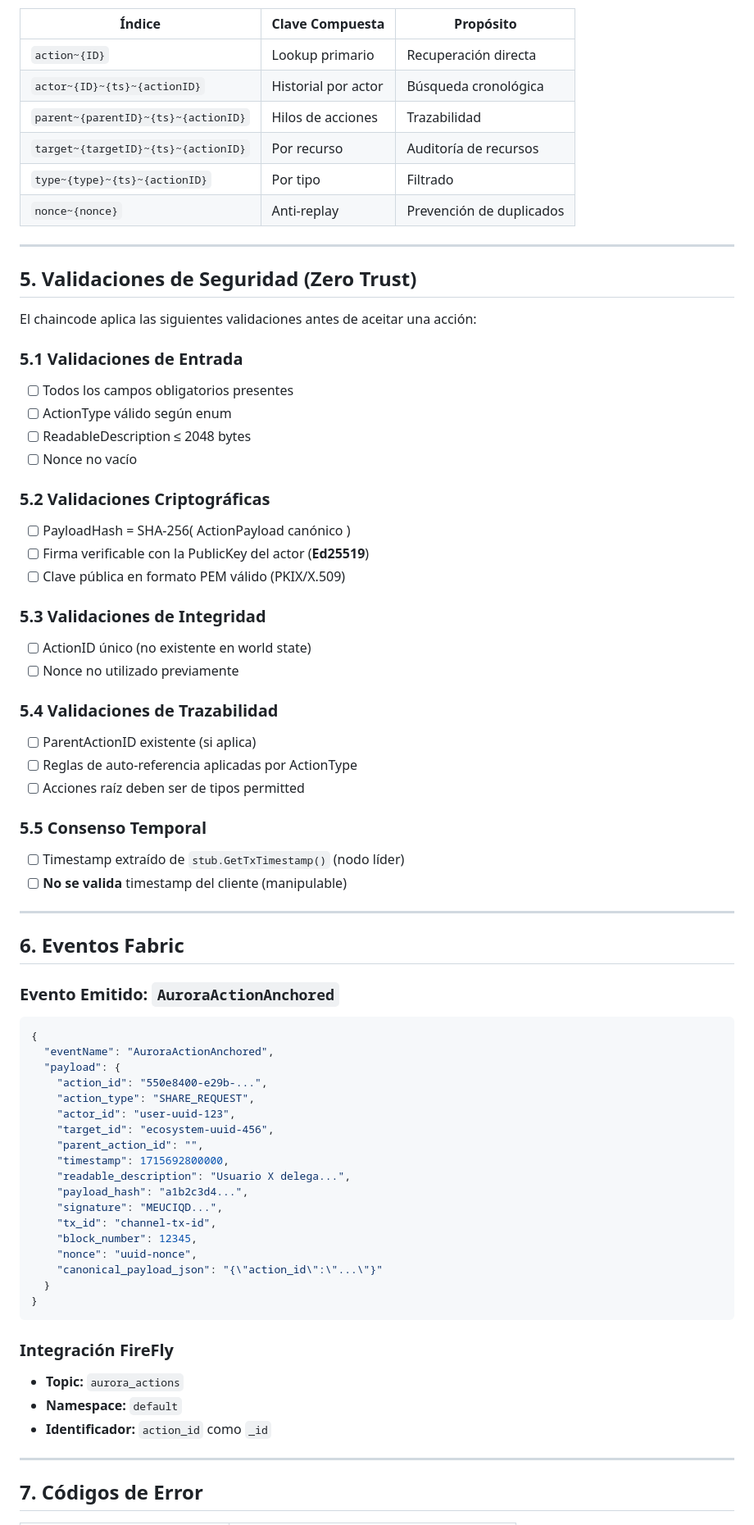
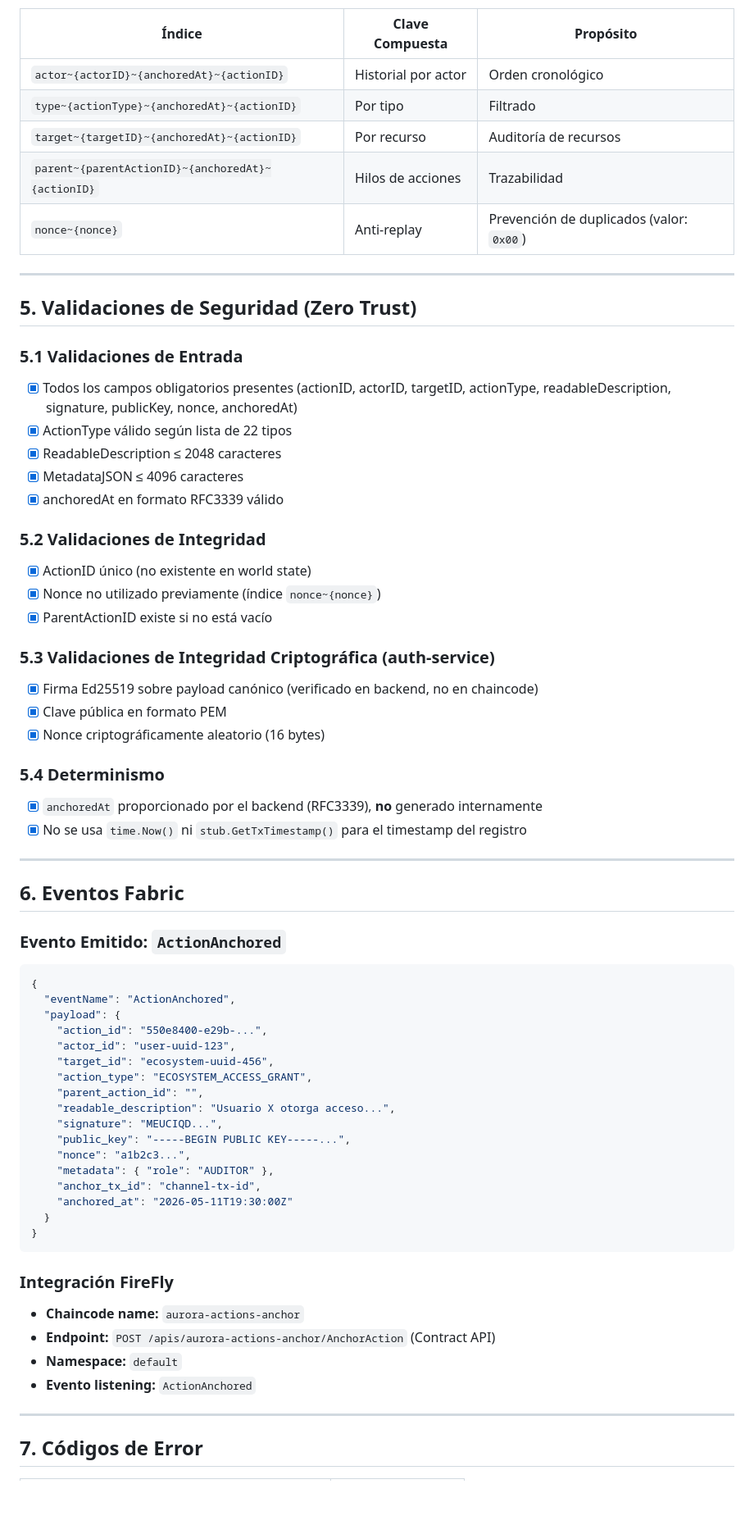
Before and after one commit to eromeroc97/TFG_AURORA_Blockchain, a Markdown page: chaincodes/README_aurora_actions_anchor.md, the part around one of its changes. Shown at 82% size. Drawn GitHub-style; blank space fills up the shorter version.

````diff
--- a/chaincodes/README_aurora_actions_anchor.md
+++ b/chaincodes/README_aurora_actions_anchor.md
@@ -119,75 +131,69 @@ El chaincode utiliza **Composite Keys** para permitir consultas eficientes sin e
 
 | Índice | Clave Compuesta | Propósito |
 |--------|----------------|-----------|
-| `action~{ID}` | Lookup primario | Recuperación directa |
-| `actor~{ID}~{ts}~{actionID}` | Historial por actor | Búsqueda cronológica |
-| `parent~{parentID}~{ts}~{actionID}` | Hilos de acciones | Trazabilidad |
-| `target~{targetID}~{ts}~{actionID}` | Por recurso | Auditoría de recursos |
-| `type~{type}~{ts}~{actionID}` | Por tipo | Filtrado |
-| `nonce~{nonce}` | Anti-replay | Prevención de duplicados |
+| `actor~{actorID}~{anchoredAt}~{actionID}` | Historial por actor | Orden cronológico |
+| `type~{actionType}~{anchoredAt}~{actionID}` | Por tipo | Filtrado |
+| `target~{targetID}~{anchoredAt}~{actionID}` | Por recurso | Auditoría de recursos |
+| `parent~{parentActionID}~{anchoredAt}~{actionID}` | Hilos de acciones | Trazabilidad |
+| `nonce~{nonce}` | Anti-replay | Prevención de duplicados (valor: `0x00`) |
 
 ---
 
 ## 5. Validaciones de Seguridad (Zero Trust)
 
-El chaincode aplica las siguientes validaciones antes de aceitar una acción:
+### 5.1 Validaciones de Entrada
+- [x] Todos los campos obligatorios presentes (actionID, actorID, targetID, actionType, readableDescription, signature, publicKey, nonce, anchoredAt)
+- [x] ActionType válido según lista de 22 tipos
+- [x] ReadableDescription ≤ 2048 caracteres
+- [x] MetadataJSON ≤ 4096 caracteres
+- [x] anchoredAt en formato RFC3339 válido
 
-### 5.1 Validaciones de Entrada
-- [ ] Todos los campos obligatorios presentes
-- [ ] ActionType válido según enum
-- [ ] ReadableDescription ≤ 2048 bytes
-- [ ] Nonce no vacío
+### 5.2 Validaciones de Integridad
+- [x] ActionID único (no existente en world state)
+- [x] Nonce no utilizado previamente (índice `nonce~{nonce}`)
+- [x] ParentActionID existe si no está vacío
 
-### 5.2 Validaciones Criptográficas
-- [ ] PayloadHash = SHA-256( ActionPayload canónico )
-- [ ] Firma verificable con la PublicKey del actor (**Ed25519**)
-- [ ] Clave pública en formato PEM válido (PKIX/X.509)
+### 5.3 Validaciones de Integridad Criptográfica (auth-service)
+- [x] Firma Ed25519 sobre payload canónico (verificado en backend, no en chaincode)
+- [x] Clave pública en formato PEM
+- [x] Nonce criptográficamente aleatorio (16 bytes)
 
-### 5.3 Validaciones de Integridad
-- [ ] ActionID único (no existente en world state)
-- [ ] Nonce no utilizado previamente
-
-### 5.4 Validaciones de Trazabilidad
-- [ ] ParentActionID existente (si aplica)
-- [ ] Reglas de auto-referencia aplicadas por ActionType
-- [ ] Acciones raíz deben ser de tipos permitted
-
-### 5.5 Consenso Temporal
-- [ ] Timestamp extraído de `stub.GetTxTimestamp()` (nodo líder)
-- [ ] **No se valida** timestamp del cliente (manipulable)
+### 5.4 Determinismo
+- [x] `anchoredAt` proporcionado por el backend (RFC3339), **no** generado internamente
+- [x] No se usa `time.Now()` ni `stub.GetTxTimestamp()` para el timestamp del registro
 
 ---
 
 ## 6. Eventos Fabric
 
-### Evento Emitido: `AuroraActionAnchored`
+### Evento Emitido: `ActionAnchored`
 
 ```json
 {
-  "eventName": "AuroraActionAnchored",
+  "eventName": "ActionAnchored",
   "payload": {
     "action_id": "550e8400-e29b-...",
-    "action_type": "SHARE_REQUEST",
     "actor_id": "user-uuid-123",
     "target_id": "ecosystem-uuid-456",
+    "action_type": "ECOSYSTEM_ACCESS_GRANT",
     "parent_action_id": "",
-    "timestamp": 1715692800000,
-    "readable_description": "Usuario X delega...",
-    "payload_hash": "a1b2c3d4...",
+    "readable_description": "Usuario X otorga acceso...",
     "signature": "MEUCIQD...",
-    "tx_id": "channel-tx-id",
-    "block_number": 12345,
-    "nonce": "uuid-nonce",
-    "canonical_payload_json": "{\"action_id\":\"...\"}"
+    "public_key": "-----BEGIN PUBLIC KEY-----...",
+    "nonce": "a1b2c3...",
+    "metadata": { "role": "AUDITOR" },
+    "anchor_tx_id": "channel-tx-id",
+    "anchored_at": "2026-05-11T19:30:00Z"
   }
 }
 ```
 
 ### Integración FireFly
 
-- **Topic:** `aurora_actions`
+- **Chaincode name:** `aurora-actions-anchor`
+- **Endpoint:** `POST /apis/aurora-actions-anchor/AnchorAction` (Contract API)
 - **Namespace:** `default`
-- **Identificador:** `action_id` como `_id`
+- **Evento listening:** `ActionAnchored`
 
 ---
 
````
Also changed, not shown: other parts of chaincodes/README_aurora_actions_anchor.md (+153 -104 lines).
